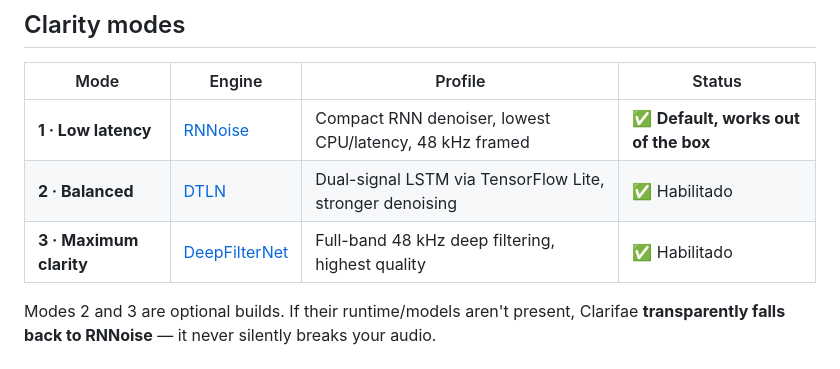
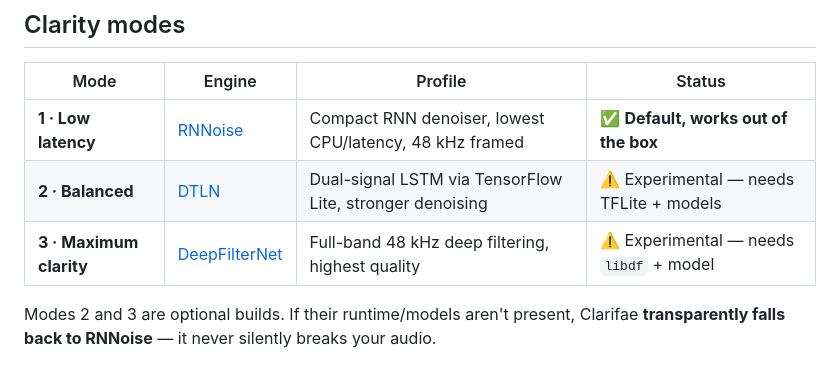
Before and after one commit to j03ll0b0/clarifae, a Markdown page: README.md, the part around the change. GitHub-like rendering.

Commit message:
Revert README: DTLN/DeepFilterNet remain experimental (need models)

```diff
--- a/README.md
+++ b/README.md
@@ -43,8 +43,8 @@ engines, selectable as **clarity modes**.
 | Mode | Engine | Profile | Status |
 |---|---|---|---|
 | **1 · Low latency** | [RNNoise](https://github.com/xiph/rnnoise) | Compact RNN denoiser, lowest CPU/latency, 48 kHz framed | ✅ **Default, works out of the box** |
-| **2 · Balanced** | [DTLN](https://github.com/breizhn/DTLN) | Dual-signal LSTM via TensorFlow Lite, stronger denoising | ✅ Habilitado |
-| **3 · Maximum clarity** | [DeepFilterNet](https://github.com/Rikorose/DeepFilterNet) | Full-band 48 kHz deep filtering, highest quality | ✅ Habilitado |
+| **2 · Balanced** | [DTLN](https://github.com/breizhn/DTLN) | Dual-signal LSTM via TensorFlow Lite, stronger denoising | ⚠️ Experimental — needs TFLite + models |
+| **3 · Maximum clarity** | [DeepFilterNet](https://github.com/Rikorose/DeepFilterNet) | Full-band 48 kHz deep filtering, highest quality | ⚠️ Experimental — needs `libdf` + model |
 
 Modes 2 and 3 are optional builds. If their runtime/models aren't present, Clarifae
 **transparently falls back to RNNoise** — it never silently breaks your audio.
```
